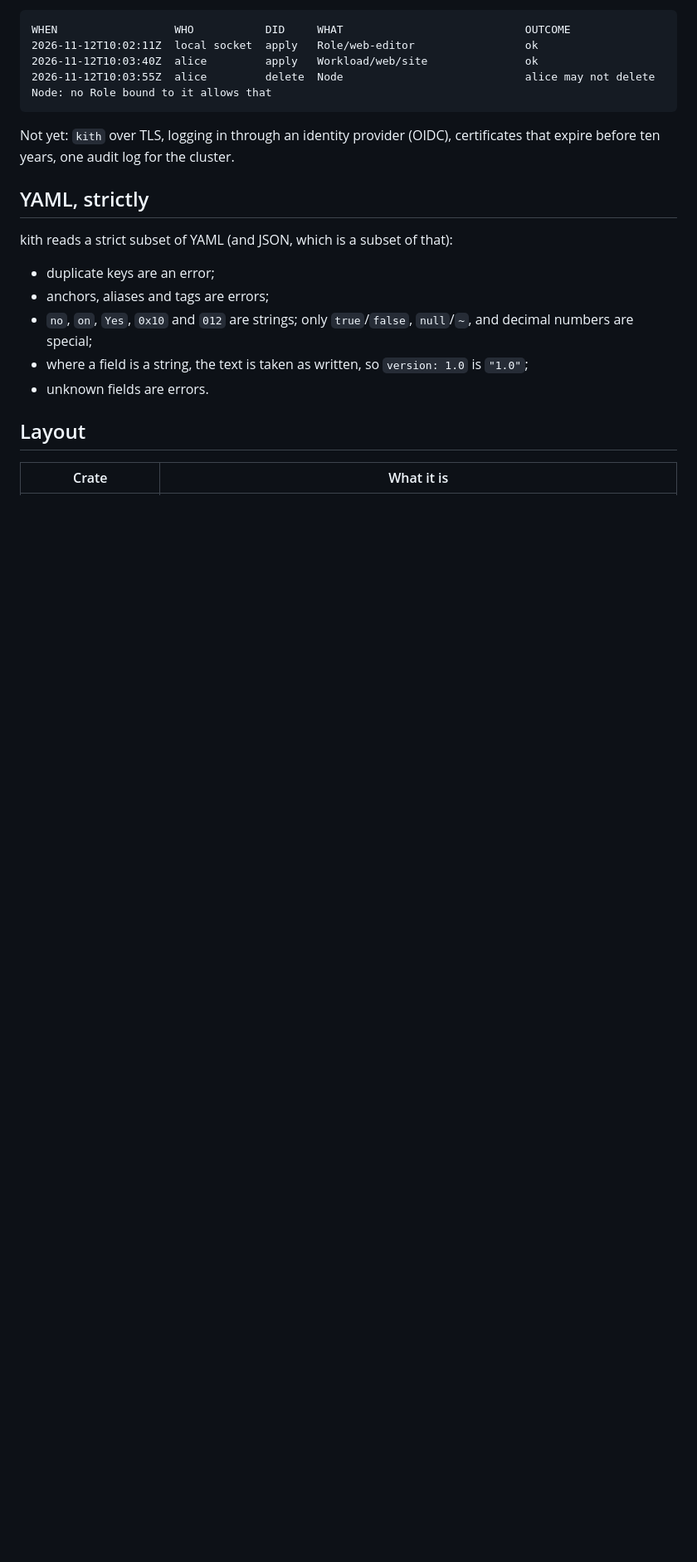
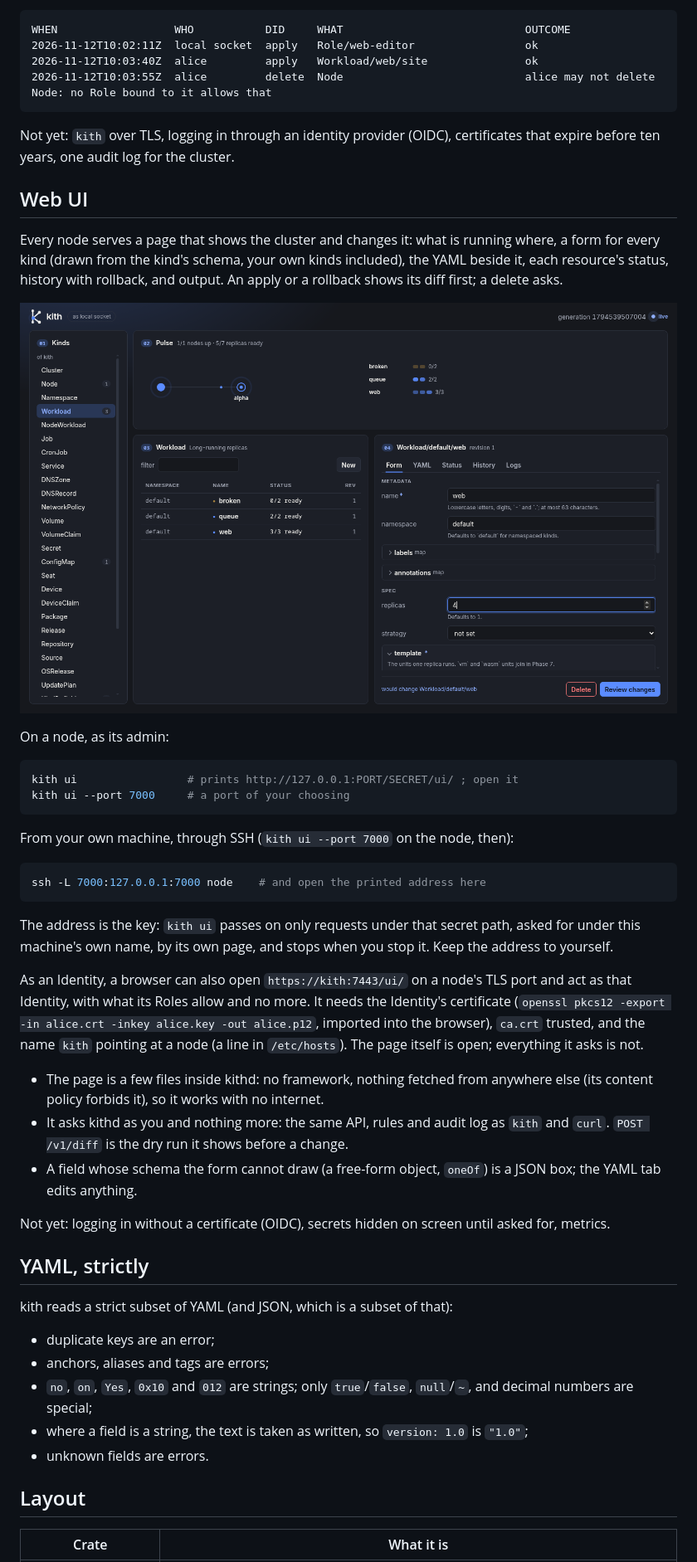
Before and after one commit to ChaseSunstrom/kith, a Markdown page: README.md, the part around the change. Shown at 83% size. Drawn GitHub-style; pictures changed too: docs/ui.png (added); blank space fills up the shorter version.

````diff
--- a/README.md
+++ b/README.md
@@ -692,6 +692,49 @@ WHEN                  WHO           DID     WHAT                            OUTC
 Not yet: `kith` over TLS, logging in through an identity provider (OIDC),
 certificates that expire before ten years, one audit log for the cluster.
 
+## Web UI
+
+Every node serves a page that shows the cluster and changes it: what is
+running where, a form for every kind (drawn from the kind's schema, your own
+kinds included), the YAML beside it, each resource's status, history with
+rollback, and output. An apply or a rollback shows its diff first; a delete asks.
+
+![The web UI: kinds, the mesh and replicas, a list, and a Workload's form](docs/ui.png)
+
+On a node, as its admin:
+
+```sh
+kith ui                 # prints http://127.0.0.1:PORT/SECRET/ui/ ; open it
+kith ui --port 7000     # a port of your choosing
+```
+
+From your own machine, through SSH (`kith ui --port 7000` on the node, then):
+
+```sh
+ssh -L 7000:127.0.0.1:7000 node    # and open the printed address here
+```
+
+The address is the key: `kith ui` passes on only requests under that secret
+path, asked for under this machine's own name, by its own page, and stops
+when you stop it. Keep the address to yourself.
+
+As an Identity, a browser can also open `https://kith:7443/ui/` on a node's
+TLS port and act as that Identity, with what its Roles allow and no more. It
+needs the Identity's certificate (`openssl pkcs12 -export -in alice.crt
+-inkey alice.key -out alice.p12`, imported into the browser), `ca.crt`
+trusted, and the name `kith` pointing at a node (a line in `/etc/hosts`).
+The page itself is open; everything it asks is not.
+
+- The page is a few files inside kithd: no framework, nothing fetched from
+  anywhere else (its content policy forbids it), so it works with no internet.
+- It asks kithd as you and nothing more: the same API, rules and audit log as
+  `kith` and `curl`. `POST /v1/diff` is the dry run it shows before a change.
+- A field whose schema the form cannot draw (a free-form object, `oneOf`) is a
+  JSON box; the YAML tab edits anything.
+
+Not yet: logging in without a certificate (OIDC), secrets hidden on screen
+until asked for, metrics.
+
 ## YAML, strictly
 
 kith reads a strict subset of YAML (and JSON, which is a subset of that):
````
Also changed, not shown: DESIGN.md (added, +42 -0 lines), 13 other files.
